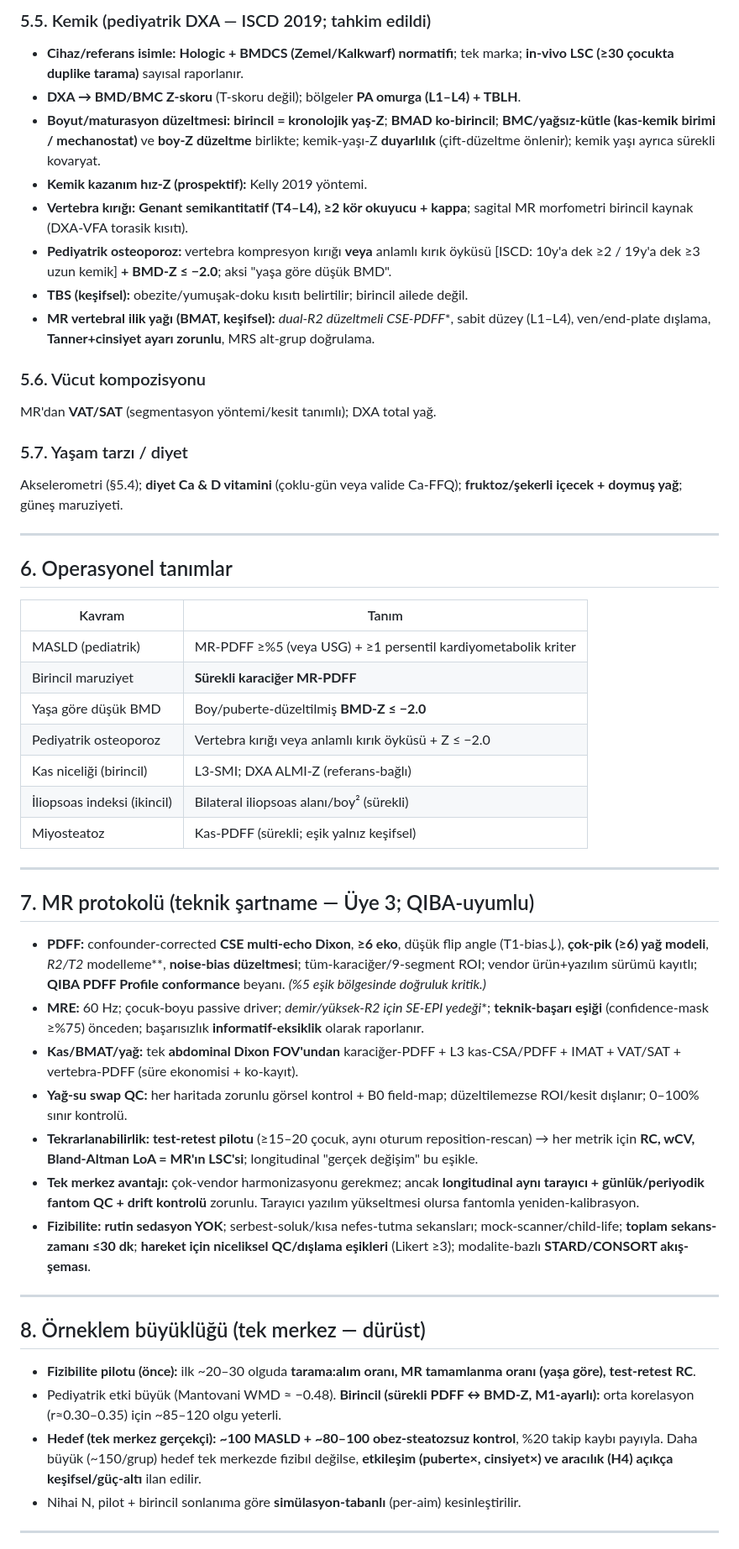
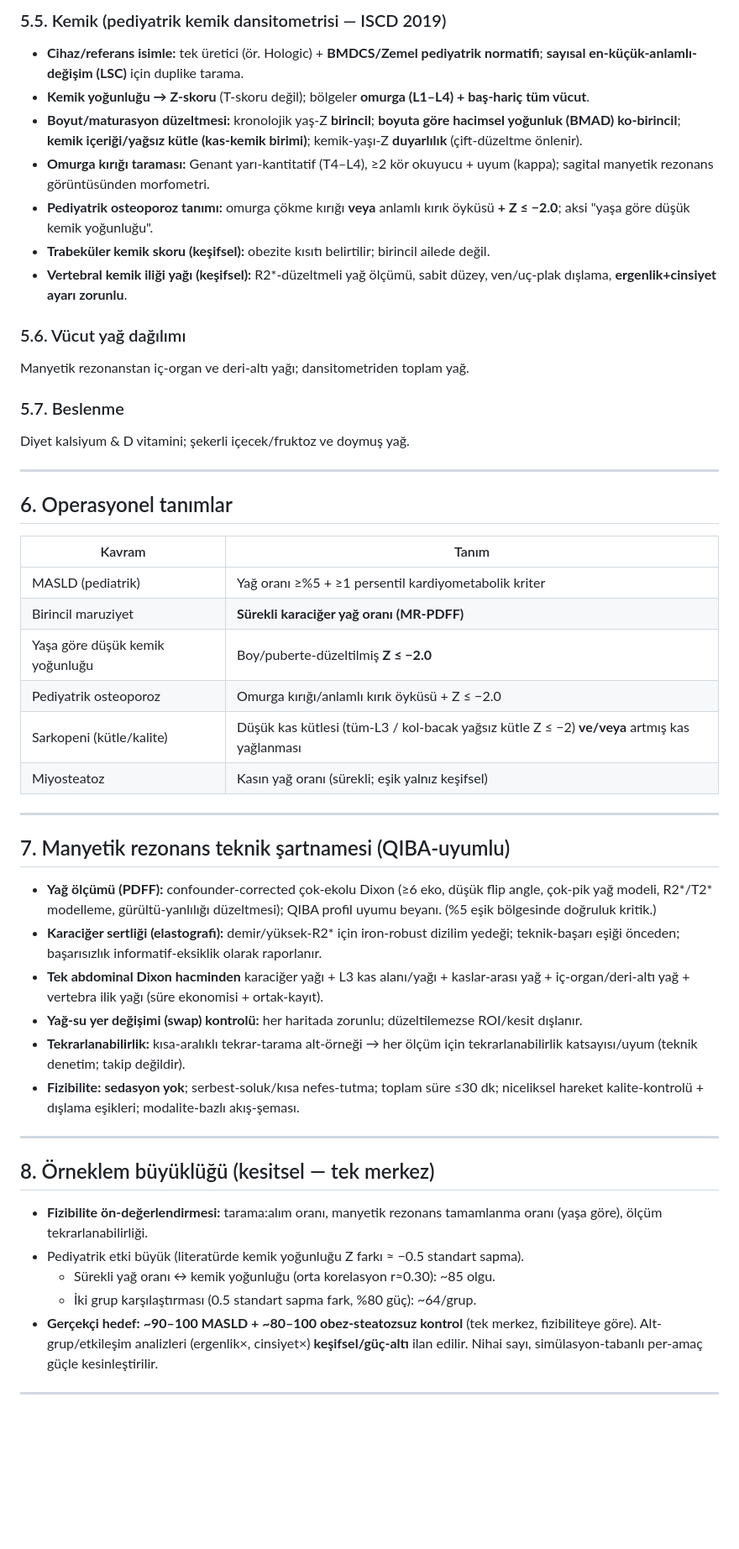
Before and after one commit to gokhanbirsen1992-sketch/sunu-, a Markdown page: arastirma/pediyatrik_MASLD_kemik_kas_protokol.md, the part around one of its changes. Shown at 84% size. GitHub-like rendering; blank space fills up the shorter version.

```diff
--- a/arastirma/pediyatrik_MASLD_kemik_kas_protokol.md
+++ b/arastirma/pediyatrik_MASLD_kemik_kas_protokol.md
@@ -91,51 +88,49 @@ Boy/kilo/VKİ ve **Z-skor/SDS**; bel/kalça persentili; **Tanner** (objektif: te
 
-### 5.5. Kemik (pediyatrik DXA — ISCD 2019; tahkim edildi)
-- **Cihaz/referans isimle:** **Hologic + BMDCS (Zemel/Kalkwarf) normatifi**; tek marka; **in-vivo LSC (≥30 çocukta duplike tarama)** sayısal raporlanır.
-- **DXA → BMD/BMC Z-skoru** (T-skoru değil); bölgeler **PA omurga (L1–L4) + TBLH**.
-- **Boyut/maturasyon düzeltmesi:** **birincil = kronolojik yaş-Z**; **BMAD ko-birincil**; **BMC/yağsız-kütle (kas-kemik birimi / mechanostat)** ve **boy-Z düzeltme** birlikte; kemik-yaşı-Z **duyarlılık** (çift-düzeltme önlenir); kemik yaşı ayrıca sürekli kovaryat.
-- **Kemik kazanım hız-Z (prospektif):** Kelly 2019 yöntemi.
-- **Vertebra kırığı:** **Genant semikantitatif (T4–L4), ≥2 kör okuyucu + kappa**; sagital MR morfometri birincil kaynak (DXA-VFA torasik kısıtı).
-- **Pediyatrik osteoporoz:** vertebra kompresyon kırığı **veya** anlamlı kırık öyküsü [ISCD: 10y'a dek ≥2 / 19y'a dek ≥3 uzun kemik] **+ BMD-Z ≤ −2.0**; aksi "yaşa göre düşük BMD".
-- **TBS (keşifsel):** obezite/yumuşak-doku kısıtı belirtilir; birincil ailede değil.
-- **MR vertebral ilik yağı (BMAT, keşifsel):** **dual-R2* düzeltmeli CSE-PDFF**, sabit düzey (L1–L4), ven/end-plate dışlama, **Tanner+cinsiyet ayarı zorunlu**, MRS alt-grup doğrulama.
+### 5.5. Kemik (pediyatrik kemik dansitometrisi — ISCD 2019)
+- **Cihaz/referans isimle:** tek üretici (ör. Hologic) + **BMDCS/Zemel pediyatrik normatifi**; **sayısal en-küçük-anlamlı-değişim (LSC)** için duplike tarama.
+- **Kemik yoğunluğu → Z-skoru** (T-skoru değil); bölgeler **omurga (L1–L4) + baş-hariç tüm vücut**.
+- **Boyut/maturasyon düzeltmesi:** kronolojik yaş-Z **birincil**; **boyuta göre hacimsel yoğunluk (BMAD) ko-birincil**; **kemik içeriği/yağsız kütle (kas-kemik birimi)**; kemik-yaşı-Z **duyarlılık** (çift-düzeltme önlenir).
+- **Omurga kırığı taraması:** Genant yarı-kantitatif (T4–L4), ≥2 kör okuyucu + uyum (kappa); sagital manyetik rezonans görüntüsünden morfometri.
+- **Pediyatrik osteoporoz tanımı:** omurga çökme kırığı **veya** anlamlı kırık öyküsü **+ Z ≤ −2.0**; aksi "yaşa göre düşük kemik yoğunluğu".
+- **Trabeküler kemik skoru (keşifsel):** obezite kısıtı belirtilir; birincil ailede değil.
+- **Vertebral kemik iliği yağı (keşifsel):** R2*-düzeltmeli yağ ölçümü, sabit düzey, ven/uç-plak dışlama, **ergenlik+cinsiyet ayarı zorunlu**.
 
-### 5.6. Vücut kompozisyonu
-MR'dan **VAT/SAT** (segmentasyon yöntemi/kesit tanımlı); DXA total yağ.
+### 5.6. Vücut yağ dağılımı
+Manyetik rezonanstan iç-organ ve deri-altı yağı; dansitometriden toplam yağ.
 
-### 5.7. Yaşam tarzı / diyet
-Akselerometri (§5.4); **diyet Ca & D vitamini** (çoklu-gün veya valide Ca-FFQ); **fruktoz/şekerli içecek + doymuş yağ**; güneş maruziyeti.
+### 5.7. Beslenme
+Diyet kalsiyum & D vitamini; şekerli içecek/fruktoz ve doymuş yağ.
 
 ---
 
 ## 6. Operasyonel tanımlar
 | Kavram | Tanım |
 |---|---|
-| MASLD (pediatrik) | MR-PDFF ≥%5 (veya USG) + ≥1 persentil kardiyometabolik kriter |
-| Birincil maruziyet | **Sürekli karaciğer MR-PDFF** |
-| Yaşa göre düşük BMD | Boy/puberte-düzeltilmiş **BMD-Z ≤ −2.0** |
-| Pediyatrik osteoporoz | Vertebra kırığı veya anlamlı kırık öyküsü + Z ≤ −2.0 |
-| Kas niceliği (birincil) | L3-SMI; DXA ALMI-Z (referans-bağlı) |
-| İliopsoas indeksi (ikincil) | Bilateral iliopsoas alanı/boy² (sürekli) |
-| Miyosteatoz | Kas-PDFF (sürekli; eşik yalnız keşifsel) |
+| MASLD (pediatrik) | Yağ oranı ≥%5 + ≥1 persentil kardiyometabolik kriter |
+| Birincil maruziyet | **Sürekli karaciğer yağ oranı (MR-PDFF)** |
+| Yaşa göre düşük kemik yoğunluğu | Boy/puberte-düzeltilmiş **Z ≤ −2.0** |
+| Pediyatrik osteoporoz | Omurga kırığı/anlamlı kırık öyküsü + Z ≤ −2.0 |
+| Sarkopeni (kütle/kalite) | Düşük kas kütlesi (tüm-L3 / kol-bacak yağsız kütle Z ≤ −2) **ve/veya** artmış kas yağlanması |
+| Miyosteatoz | Kasın yağ oranı (sürekli; eşik yalnız keşifsel) |
 
 ---
 
-## 7. MR protokolü (teknik şartname — Üye 3; QIBA-uyumlu)
-- **PDFF:** confounder-corrected **CSE multi-echo Dixon**, **≥6 eko**, düşük flip angle (T1-bias↓), **çok-pik (≥6) yağ modeli**, **R2*/T2* modelleme**, **noise-bias düzeltmesi**; tüm-karaciğer/9-segment ROI; vendor ürün+yazılım sürümü kayıtlı; **QIBA PDFF Profile conformance** beyanı. *(%5 eşik bölgesinde doğruluk kritik.)*
-- **MRE:** 60 Hz; çocuk-boyu passive driver; **demir/yüksek-R2* için SE-EPI yedeği**; **teknik-başarı eşiği** (confidence-mask ≥%75) önceden; başarısızlık **informatif-eksiklik** olarak raporlanır.
-- **Kas/BMAT/yağ:** tek **abdominal Dixon FOV'undan** karaciğer-PDFF + L3 kas-CSA/PDFF + IMAT + VAT/SAT + vertebra-PDFF (süre ekonomisi + ko-kayıt).
-- **Yağ-su swap QC:** her haritada zorunlu görsel kontrol + B0 field-map; düzeltilemezse ROI/kesit dışlanır; 0–100% sınır kontrolü.
-- **Tekrarlanabilirlik:** **test-retest pilotu** (≥15–20 çocuk, aynı oturum reposition-rescan) → her metrik için **RC, wCV, Bland-Altman LoA = MR'ın LSC'si**; longitudinal "gerçek değişim" bu eşikle.
-- **Tek merkez avantajı:** çok-vendor harmonizasyonu gerekmez; ancak **longitudinal aynı tarayıcı + günlük/periyodik fantom QC + drift kontrolü** zorunlu. Tarayıcı yazılım yükseltmesi olursa fantomla yeniden-kalibrasyon.
-- **Fizibilite:** **rutin sedasyon YOK**; serbest-soluk/kısa nefes-tutma sekansları; mock-scanner/child-life; **toplam sekans-zamanı ≤30 dk**; **hareket için niceliksel QC/dışlama eşikleri** (Likert ≥3); modalite-bazlı **STARD/CONSORT akış-şeması**.
+## 7. Manyetik rezonans teknik şartnamesi (QIBA-uyumlu)
+- **Yağ ölçümü (PDFF):** confounder-corrected çok-ekolu Dixon (≥6 eko, düşük flip angle, çok-pik yağ modeli, R2*/T2* modelleme, gürültü-yanlılığı düzeltmesi); QIBA profil uyumu beyanı. (%5 eşik bölgesinde doğruluk kritik.)
+- **Karaciğer sertliği (elastografi):** demir/yüksek-R2* için iron-robust dizilim yedeği; teknik-başarı eşiği önceden; başarısızlık informatif-eksiklik olarak raporlanır.
+- **Tek abdominal Dixon hacminden** karaciğer yağı + L3 kas alanı/yağı + kaslar-arası yağ + iç-organ/deri-altı yağ + vertebra ilik yağı (süre ekonomisi + ortak-kayıt).
+- **Yağ-su yer değişimi (swap) kontrolü:** her haritada zorunlu; düzeltilemezse ROI/kesit dışlanır.
+- **Tekrarlanabilirlik:** kısa-aralıklı tekrar-tarama alt-örneği → her ölçüm için tekrarlanabilirlik katsayısı/uyum (teknik denetim; takip değildir).
+- **Fizibilite:** **sedasyon yok**; serbest-soluk/kısa nefes-tutma; toplam süre ≤30 dk; niceliksel hareket kalite-kontrolü + dışlama eşikleri; modalite-bazlı akış-şeması.
 
 ---
 
-## 8. Örneklem büyüklüğü (tek merkez — dürüst)
-- **Fizibilite pilotu (önce):** ilk ~20–30 olguda **tarama:alım oranı, MR tamamlanma oranı (yaşa göre), test-retest RC**.
-- Pediyatrik etki büyük (Mantovani WMD ≈ −0.48). **Birincil (sürekli PDFF ↔ BMD-Z, M1-ayarlı):** orta korelasyon (r≈0.30–0.35) için ~85–120 olgu yeterli.
-- **Hedef (tek merkez gerçekçi):** **~100 MASLD + ~80–100 obez-steatozsuz kontrol**, %20 takip kaybı payıyla. Daha büyük (~150/grup) hedef tek merkezde fizibıl değilse, **etkileşim (puberte×, cinsiyet×) ve aracılık (H4) açıkça keşifsel/güç-altı** ilan edilir.
-- Nihai N, pilot + birincil sonlanıma göre **simülasyon-tabanlı** (per-aim) kesinleştirilir.
+## 8. Örneklem büyüklüğü (kesitsel — tek merkez)
+- **Fizibilite ön-değerlendirmesi:** tarama:alım oranı, manyetik rezonans tamamlanma oranı (yaşa göre), ölçüm tekrarlanabilirliği.
+- Pediyatrik etki büyük (literatürde kemik yoğunluğu Z farkı ≈ −0.5 standart sapma).
+  - Sürekli yağ oranı ↔ kemik yoğunluğu (orta korelasyon r≈0.30): ~85 olgu.
+  - İki grup karşılaştırması (0.5 standart sapma fark, %80 güç): ~64/grup.
+- **Gerçekçi hedef:** **~90–100 MASLD + ~80–100 obez-steatozsuz kontrol** (tek merkez, fizibiliteye göre). Alt-grup/etkileşim analizleri (ergenlik×, cinsiyet×) **keşifsel/güç-altı** ilan edilir. Nihai sayı, simülasyon-tabanlı per-amaç güçle kesinleştirilir.
 
 ---
 
```
Also changed, not shown: other parts of arastirma/pediyatrik_MASLD_kemik_kas_protokol.md (+85 -93 lines), arastirma/YONTEM_sade_kisaltmasiz.md (+41 -48 lines).
